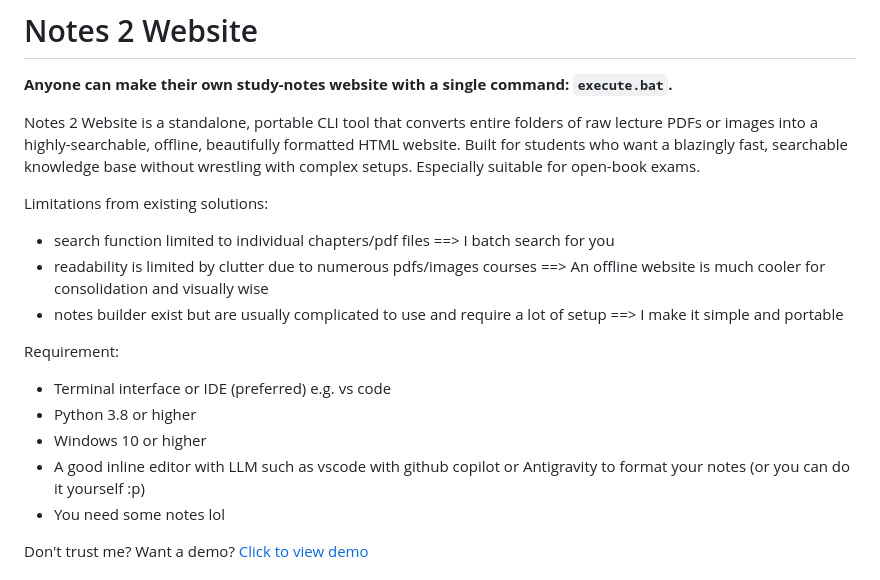
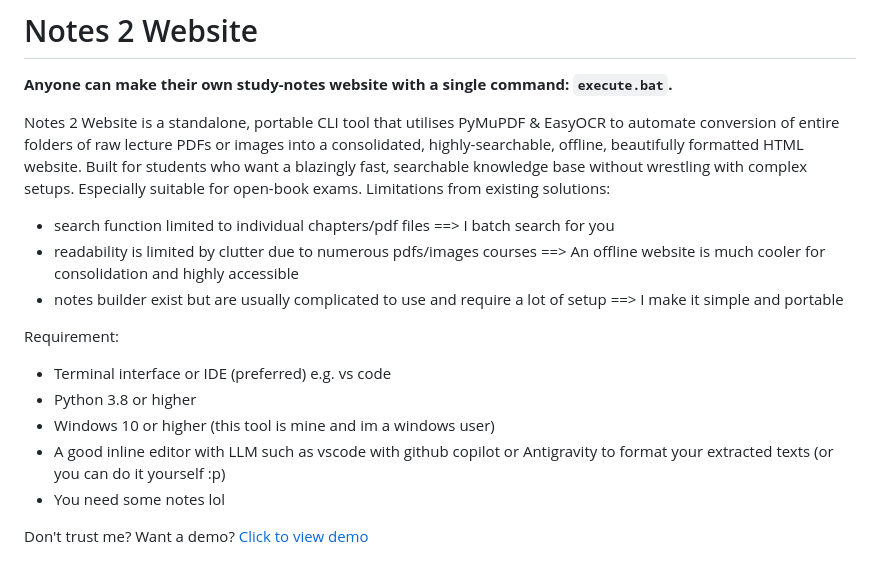
Before and after one commit to Yxiang-828/exam-notes-builder, a Markdown page: README.md, the part around the change. Drawn GitHub-style.

Commit message:
Enhance README with tool details and requirements
Updated README to clarify tool's functionality and requirements.

```diff
--- a/README.md
+++ b/README.md
@@ -2,18 +2,20 @@
 
 **Anyone can make their own study-notes website with a single command: `execute.bat`.**
 
-Notes 2 Website is a standalone, portable CLI tool that converts entire folders of raw lecture PDFs or images into a highly-searchable, offline, beautifully formatted HTML website. Built for students who want a blazingly fast, searchable knowledge base without wrestling with complex setups. Especially suitable for open-book exams.
-
+Notes 2 Website is a standalone, portable CLI tool that utilises PyMuPDF & EasyOCR to automate conversion of entire folders of raw lecture PDFs or images into a consolidated, highly-searchable, offline, beautifully formatted HTML website. Built for students who want a blazingly fast, searchable knowledge base without wrestling with complex setups. Especially suitable for open-book exams.
 Limitations from existing solutions:
-- search function limited to individual chapters/pdf files ==> I batch search for you
-- readability is limited by clutter due to numerous pdfs/images courses ==> An offline website is much cooler for consolidation and visually wise
-- notes builder exist but are usually complicated to use and require a lot of setup ==> I make it simple and portable
+- search function limited to individual chapters/pdf files
+==> I batch search for you
+- readability is limited by clutter due to numerous pdfs/images courses
+==> An offline website is much cooler for consolidation and highly accessible
+- notes builder exist but are usually complicated to use and require a lot of setup
+==> I make it simple and portable
 
 Requirement:
 - Terminal interface or IDE (preferred) e.g. vs code
 - Python 3.8 or higher
-- Windows 10 or higher
-- A good inline editor with LLM such as vscode with github copilot or Antigravity to format your notes (or you can do it yourself :p)
+- Windows 10 or higher (this tool is mine and im a windows user)
+- A good inline editor with LLM such as vscode with github copilot or Antigravity to format your extracted texts (or you can do it yourself :p)
 - You need some notes lol
 
 Don't trust me? Want a demo?
```
